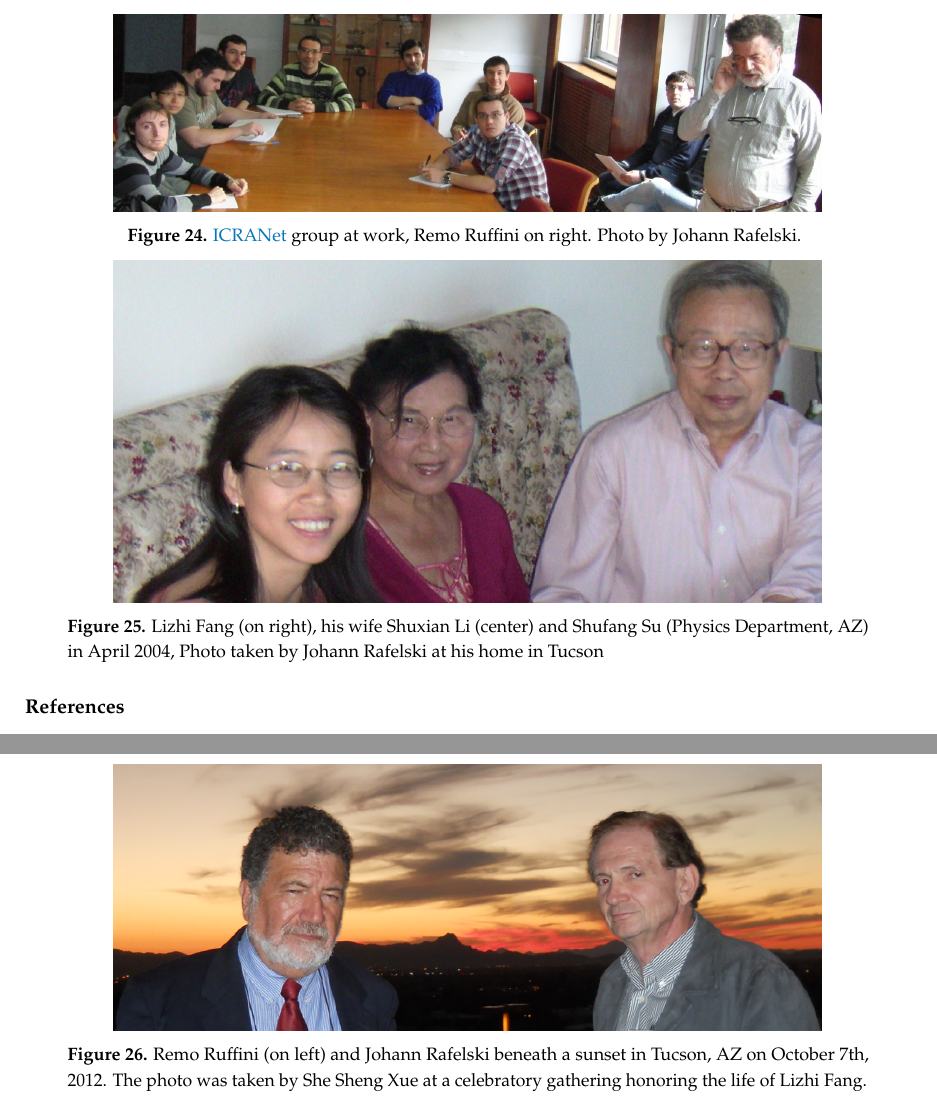
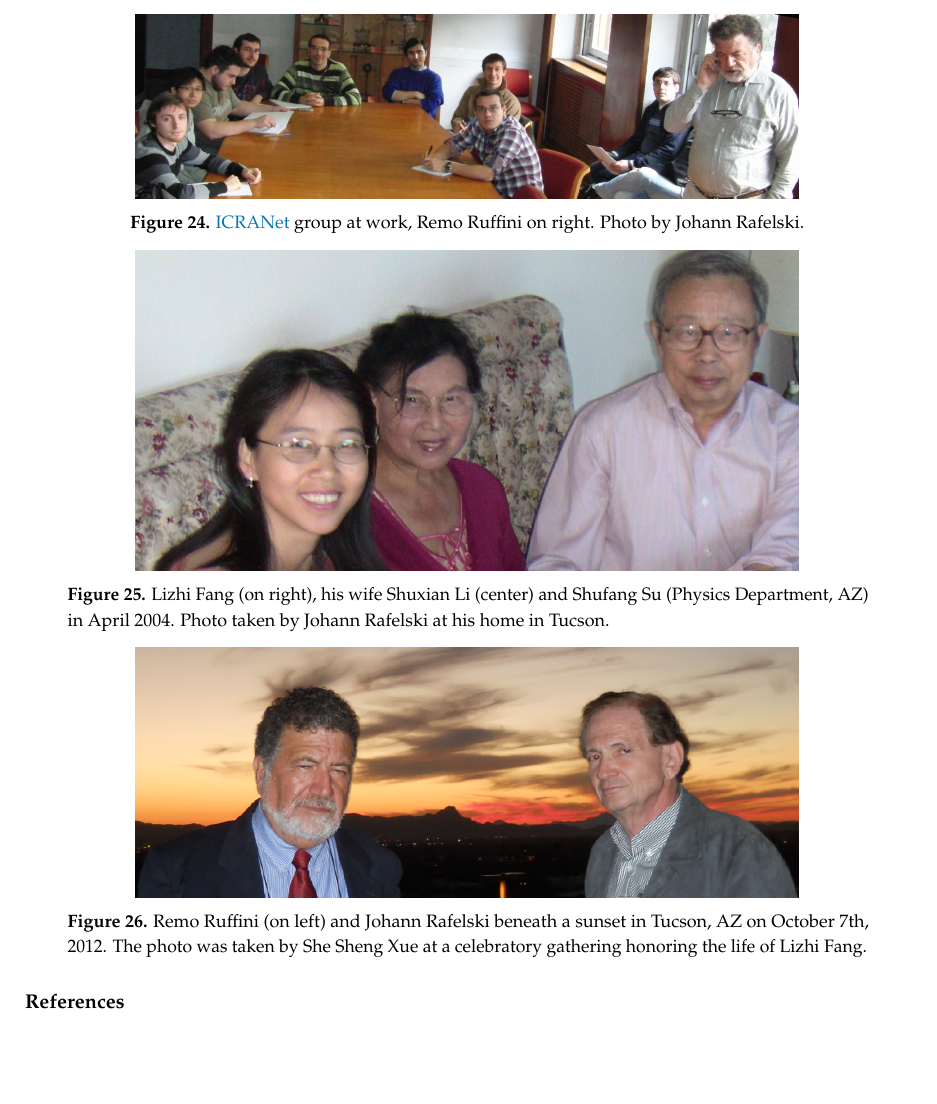
Before and after one commit to ajsteinmetz/a-short-survey, a LaTeX paper (a-short-survey-mdpi.tex): two parts of pages 44 and 45 of 51 before the commit and part of page 44 of 51 after it, the two joined at a grey line, cut so that both start at the same text, the shorter picture padded with empty space. Compiled offline with pdfLaTeX.

Commit message:
regrouped photos

```diff
--- a/a-short-survey-mdpi.tex
+++ b/a-short-survey-mdpi.tex
@@ -1035,26 +1035,15 @@ In conclusion: We hope that this work provides to all interested parties a first
 
 %%%%%%%%%%%%%%%%%%%%%%%%%%%%%%%%%%%%%%%
 \begin{figure}[ht]
-    \centering \includegraphics[width=0.8\textwidth]{./plots/12MarchRemoAtWorkC.jpg}
-    \caption{\href{https://www.icranet.org/}{ICRANet} group at work, Remo Ruffini on right. Photo by Johann Rafelski. \label{RemoAtWork}}
-\end{figure}
-%%%%%%%%%%%%%%%%%%%%%%%%%%%%%%%%%%%%%%%
-
-%%%%%%%%%%%%%%%%%%%%%%%%%%%%%%%%%%%%%%%
-\begin{figure}[ht]
-\centering
-\includegraphics[width=0.8\textwidth]{./plots/04April14ShuFangC.JPG}
-\caption{Lizhi Fang (on right), his wife Shuxian Li (center) and Shufang Su (Physics Department, AZ) in April 2004, Photo taken by Johann Rafelski at his home in Tucson}
-\label{JRhomeFang}
-\end{figure}
-%%%%%%%%%%%%%%%%%%%%%%%%%%%%%%%%%%%%%%%
-
-%%%%%%%%%%%%%%%%%%%%%%%%%%%%%%%%%%%%%%%
-\begin{figure}[ht]
-\centering
-\includegraphics[width=0.8\textwidth]{./plots/remo_sunset_new.PNG}
-\caption{Remo Ruffini (on left) and Johann Rafelski beneath a sunset in Tucson, AZ on October 7th, 2012. The photo was taken by She Sheng Xue at a celebratory gathering honoring the life of Lizhi Fang.}
-\label{remo_sunset}
+    \centering
+    \includegraphics[width=0.75\textwidth]{./plots/12MarchRemoAtWorkC.jpg}
+    \caption{\noindent\href{https://www.icranet.org/}{ICRANet} group at work, Remo Ruffini on right. Photo by Johann Rafelski.\label{RemoAtWork}}
+    \vspace{\floatsep}
+    \includegraphics[width=0.75\textwidth]{./plots/04April14ShuFangC.JPG}
+    \caption{Lizhi Fang (on right), his wife Shuxian Li (center) and Shufang Su (Physics Department, AZ) in April 2004. Photo taken by Johann Rafelski at his home in Tucson.\label{JRhomeFang}}
+    \vspace{\floatsep}
+    \includegraphics[width=0.75\textwidth]{./plots/remo_sunset_new.PNG}
+    \caption{Remo Ruffini (on left) and Johann Rafelski beneath a sunset in Tucson, AZ on October 7th, 2012. The photo was taken by She Sheng Xue at a celebratory gathering honoring the life of Lizhi Fang.\label{remo_sunset}}
 \end{figure}
 %%%%%%%%%%%%%%%%%%%%%%%%%%%%%%%%%%%%%%%
 
```
